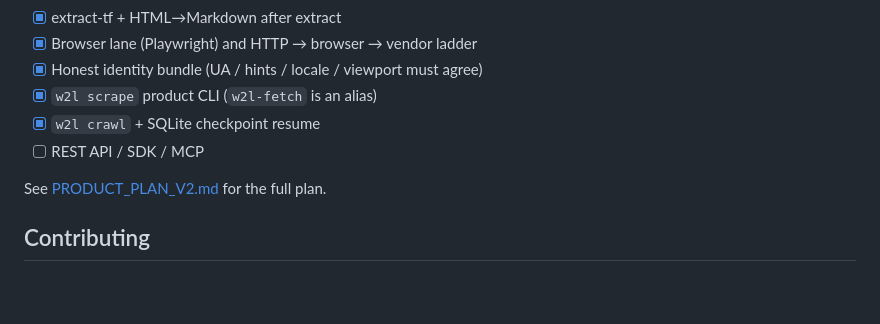
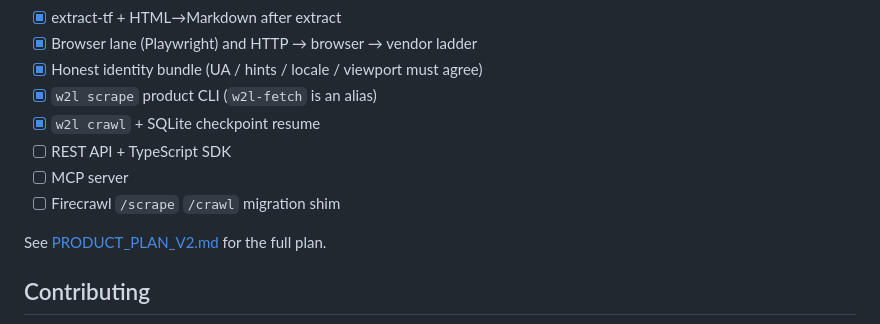
Before and after one commit to 77777R7/w2l, a Markdown page: README.md, the part around the change. Rendered like a GitHub page; blank space fills up the shorter version.

```diff
--- a/README.md
+++ b/README.md
@@ -88,7 +88,9 @@ docs/
 - [x] Honest identity bundle (UA / hints / locale / viewport must agree)
 - [x] `w2l scrape` product CLI (`w2l-fetch` is an alias)
 - [x] `w2l crawl` + SQLite checkpoint resume
-- [ ] REST API / SDK / MCP
+- [ ] REST API + TypeScript SDK
+- [ ] MCP server
+- [ ] Firecrawl `/scrape` `/crawl` migration shim
 
 See [PRODUCT_PLAN_V2.md](PRODUCT_PLAN_V2.md) for the full plan.
 
```
Also changed, not shown: PHASE1_ENGINEERING_NOTES.md (+1 -1 lines), PRODUCT_PLAN_V2.md (+12 -0 lines).
